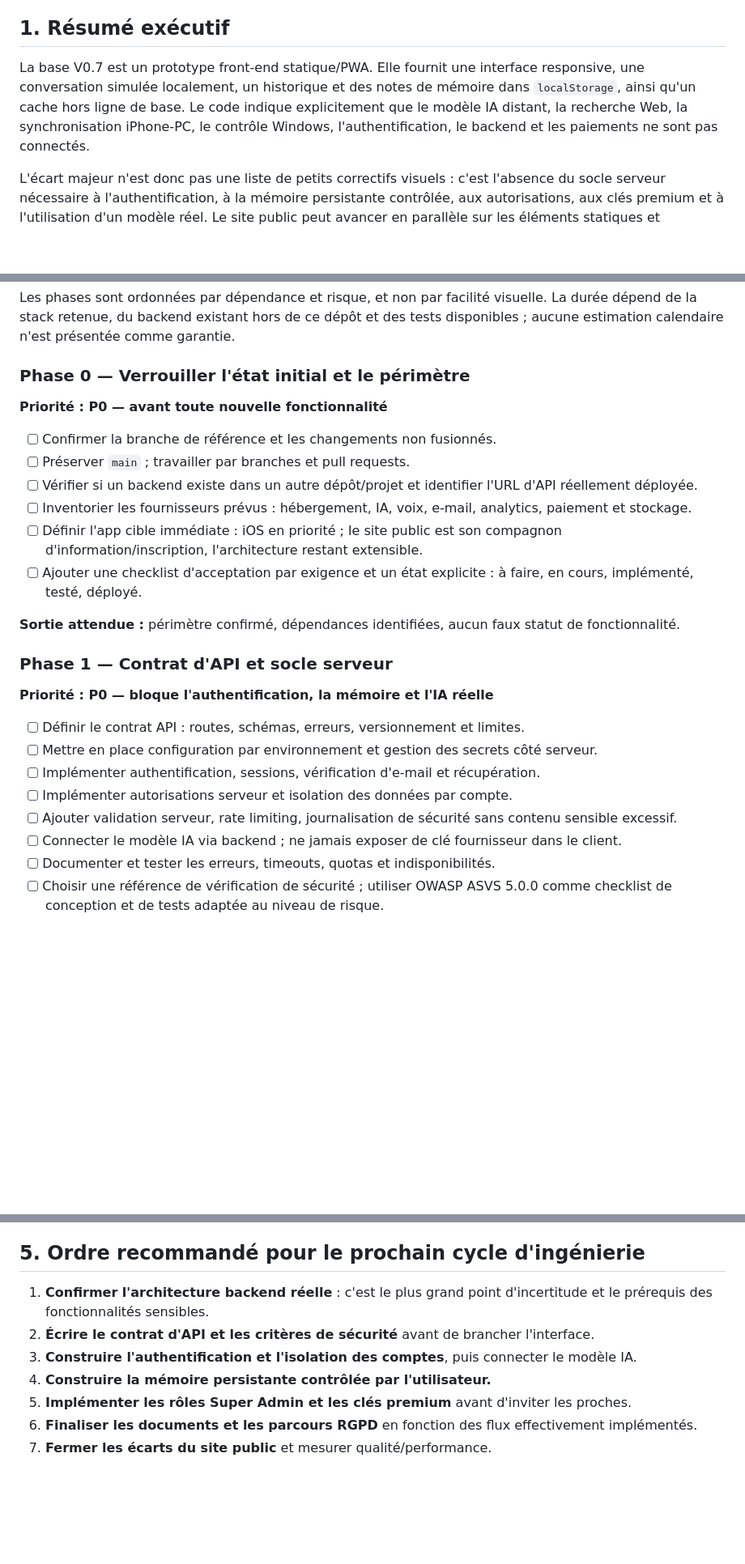
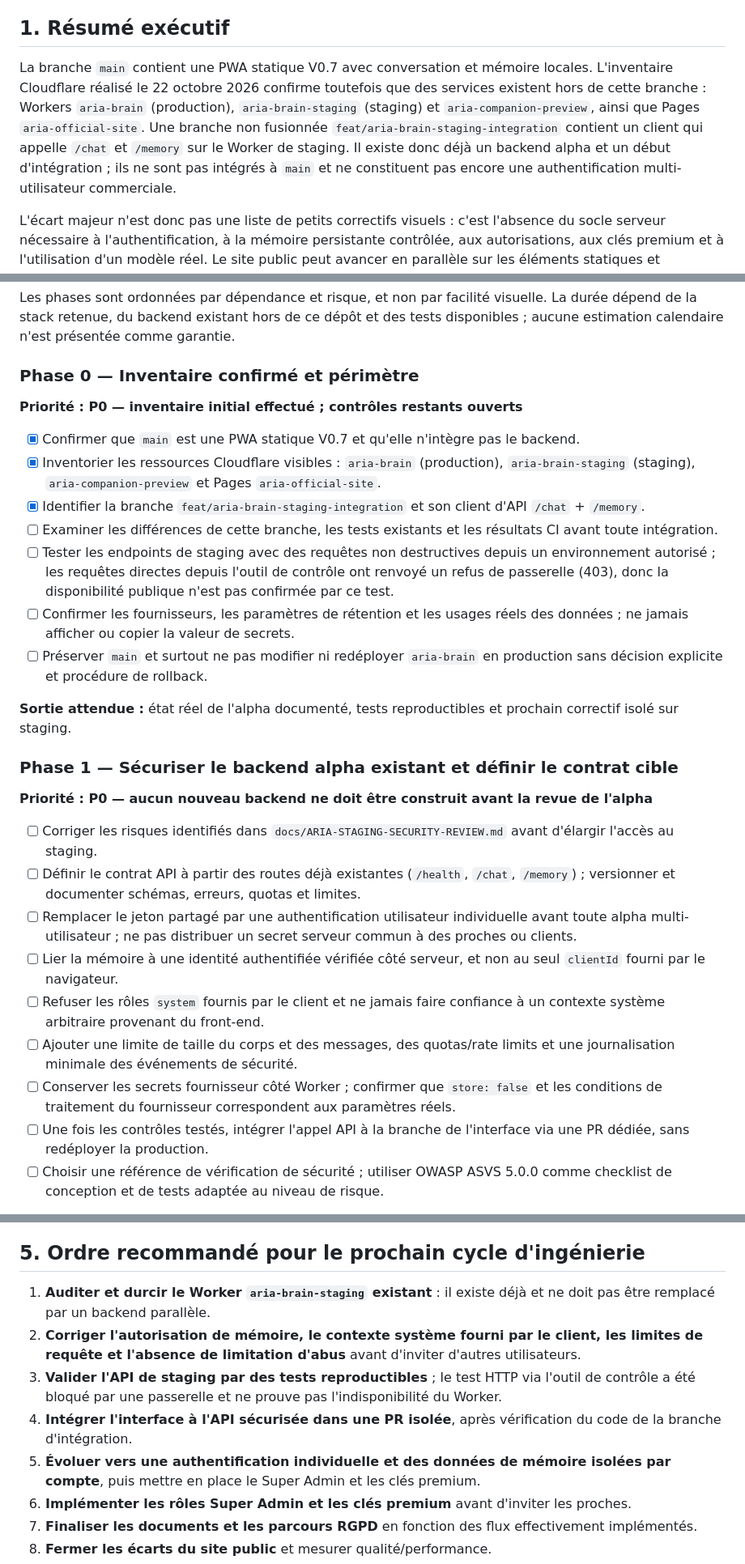
Before and after one commit to Neros31415/-aria-web, a Markdown page: docs/AUDIT-ET-FEUILLE-DE-ROUTE-V1.2.md, 3 parts joined by grey strips. Shown at 81% size. Drawn GitHub-style; blank space fills up the shorter version.

Commit message:
docs: refine roadmap with existing staging backend audit

```diff
--- a/docs/AUDIT-ET-FEUILLE-DE-ROUTE-V1.2.md
+++ b/docs/AUDIT-ET-FEUILLE-DE-ROUTE-V1.2.md
@@ -7,7 +7,7 @@
 
 ## 1. Résumé exécutif
 
-La base V0.7 est un prototype front-end statique/PWA. Elle fournit une interface responsive, une conversation simulée localement, un historique et des notes de mémoire dans `localStorage`, ainsi qu'un cache hors ligne de base. Le code indique explicitement que le modèle IA distant, la recherche Web, la synchronisation iPhone-PC, le contrôle Windows, l'authentification, le backend et les paiements ne sont pas connectés.
+La branche `main` contient une PWA statique V0.7 avec conversation et mémoire locales. L'inventaire Cloudflare réalisé le 22 octobre 2026 confirme toutefois que des services existent hors de cette branche : Workers `aria-brain` (production), `aria-brain-staging` (staging) et `aria-companion-preview`, ainsi que Pages `aria-official-site`. Une branche non fusionnée `feat/aria-brain-staging-integration` contient un client qui appelle `/chat` et `/memory` sur le Worker de staging. Il existe donc déjà un backend alpha et un début d'intégration ; ils ne sont pas intégrés à `main` et ne constituent pas encore une authentification multi-utilisateur commerciale.
 
 L'écart majeur n'est donc pas une liste de petits correctifs visuels : c'est l'absence du socle serveur nécessaire à l'authentification, à la mémoire persistante contrôlée, aux autorisations, aux clés premium et à l'utilisation d'un modèle réel. Le site public peut avancer en parallèle sur les éléments statiques et juridiques, mais ne doit pas présenter comme opérationnelles les fonctions qui ne le sont pas.
 
@@ -63,28 +63,30 @@ Les 20 exigences web ne couvrent pas à elles seules le cahier des charges comme
 
 Les phases sont ordonnées par dépendance et risque, et non par facilité visuelle. La durée dépend de la stack retenue, du backend existant hors de ce dépôt et des tests disponibles ; aucune estimation calendaire n'est présentée comme garantie.
 
-### Phase 0 — Verrouiller l'état initial et le périmètre
-**Priorité : P0 — avant toute nouvelle fonctionnalité**
+### Phase 0 — Inventaire confirmé et périmètre
+**Priorité : P0 — inventaire initial effectué ; contrôles restants ouverts**
 
-- [ ] Confirmer la branche de référence et les changements non fusionnés.
-- [ ] Préserver `main` ; travailler par branches et pull requests.
-- [ ] Vérifier si un backend existe dans un autre dépôt/projet et identifier l'URL d'API réellement déployée.
-- [ ] Inventorier les fournisseurs prévus : hébergement, IA, voix, e-mail, analytics, paiement et stockage.
-- [ ] Définir l'app cible immédiate : iOS en priorité ; le site public est son compagnon d'information/inscription, l'architecture restant extensible.
-- [ ] Ajouter une checklist d'acceptation par exigence et un état explicite : à faire, en cours, implémenté, testé, déployé.
+- [x] Confirmer que `main` est une PWA statique V0.7 et qu'elle n'intègre pas le backend.
+- [x] Inventorier les ressources Cloudflare visibles : `aria-brain` (production), `aria-brain-staging` (staging), `aria-companion-preview` et Pages `aria-official-site`.
+- [x] Identifier la branche `feat/aria-brain-staging-integration` et son client d'API `/chat` + `/memory`.
+- [ ] Examiner les différences de cette branche, les tests existants et les résultats CI avant toute intégration.
+- [ ] Tester les endpoints de staging avec des requêtes non destructives depuis un environnement autorisé ; les requêtes directes depuis l'outil de contrôle ont renvoyé un refus de passerelle (403), donc la disponibilité publique n'est pas confirmée par ce test.
+- [ ] Confirmer les fournisseurs, les paramètres de rétention et les usages réels des données ; ne jamais afficher ou copier la valeur de secrets.
+- [ ] Préserver `main` et surtout ne pas modifier ni redéployer `aria-brain` en production sans décision explicite et procédure de rollback.
 
-**Sortie attendue :** périmètre confirmé, dépendances identifiées, aucun faux statut de fonctionnalité.
+**Sortie attendue :** état réel de l'alpha documenté, tests reproductibles et prochain correctif isolé sur staging.
 
-### Phase 1 — Contrat d'API et socle serveur
-**Priorité : P0 — bloque l'authentification, la mémoire et l'IA réelle**
+### Phase 1 — Sécuriser le backend alpha existant et définir le contrat cible
+**Priorité : P0 — aucun nouveau backend ne doit être construit avant la revue de l'alpha**
 
-- [ ] Définir le contrat API : routes, schémas, erreurs, versionnement et limites.
-- [ ] Mettre en place configuration par environnement et gestion des secrets côté serveur.
-- [ ] Implémenter authentification, sessions, vérification d'e-mail et récupération.
-- [ ] Implémenter autorisations serveur et isolation des données par compte.
-- [ ] Ajouter validation serveur, rate limiting, journalisation de sécurité sans contenu sensible excessif.
-- [ ] Connecter le modèle IA via backend ; ne jamais exposer de clé fournisseur dans le client.
-- [ ] Documenter et tester les erreurs, timeouts, quotas et indisponibilités.
+- [ ] Corriger les risques identifiés dans `docs/ARIA-STAGING-SECURITY-REVIEW.md` avant d'élargir l'accès au staging.
+- [ ] Définir le contrat API à partir des routes déjà existantes (`/health`, `/chat`, `/memory`) ; versionner et documenter schémas, erreurs, quotas et limites.
+- [ ] Remplacer le jeton partagé par une authentification utilisateur individuelle avant toute alpha multi-utilisateur ; ne pas distribuer un secret serveur commun à des proches ou clients.
+- [ ] Lier la mémoire à une identité authentifiée vérifiée côté serveur, et non au seul `clientId` fourni par le navigateur.
+- [ ] Refuser les rôles `system` fournis par le client et ne jamais faire confiance à un contexte système arbitraire provenant du front-end.
+- [ ] Ajouter une limite de taille du corps et des messages, des quotas/rate limits et une journalisation minimale des événements de sécurité.
+- [ ] Conserver les secrets fournisseur côté Worker ; confirmer que `store: false` et les conditions de traitement du fournisseur correspondent aux paramètres réels.
+- [ ] Une fois les contrôles testés, intégrer l'appel API à la branche de l'interface via une PR dédiée, sans redéployer la production.
 - [ ] Choisir une référence de vérification de sécurité ; utiliser OWASP ASVS 5.0.0 comme checklist de conception et de tests adaptée au niveau de risque.
 
 **Critères de sortie :** aucune clé privée dans les ressources publiques ; chaque route privée exige une authentification et une autorisation ; tests d'accès non autorisé et d'isolation inter-comptes réussis.
@@ -175,10 +177,11 @@ Les phases sont ordonnées par dépendance et risque, et non par facilité visue
 
 ## 5. Ordre recommandé pour le prochain cycle d'ingénierie
 
-1. **Confirmer l'architecture backend réelle** : c'est le plus grand point d'incertitude et le prérequis des fonctionnalités sensibles.
-2. **Écrire le contrat d'API et les critères de sécurité** avant de brancher l'interface.
-3. **Construire l'authentification et l'isolation des comptes**, puis connecter le modèle IA.
-4. **Construire la mémoire persistante contrôlée par l'utilisateur.**
+1. **Auditer et durcir le Worker `aria-brain-staging` existant** : il existe déjà et ne doit pas être remplacé par un backend parallèle.
+2. **Corriger l'autorisation de mémoire, le contexte système fourni par le client, les limites de requête et l'absence de limitation d'abus** avant d'inviter d'autres utilisateurs.
+3. **Valider l'API de staging par des tests reproductibles** ; le test HTTP via l'outil de contrôle a été bloqué par une passerelle et ne prouve pas l'indisponibilité du Worker.
+4. **Intégrer l'interface à l'API sécurisée dans une PR isolée**, après vérification du code de la branche d'intégration.
+5. **Évoluer vers une authentification individuelle et des données de mémoire isolées par compte**, puis mettre en place le Super Admin et les clés premium.
 5. **Implémenter les rôles Super Admin et les clés premium** avant d'inviter les proches.
 6. **Finaliser les documents et les parcours RGPD** en fonction des flux effectivement implémentés.
 7. **Fermer les écarts du site public** et mesurer qualité/performance.
```
Also changed, not shown: other parts of docs/AUDIT-ET-FEUILLE-DE-ROUTE-V1.2.md (+14 -4 lines).
